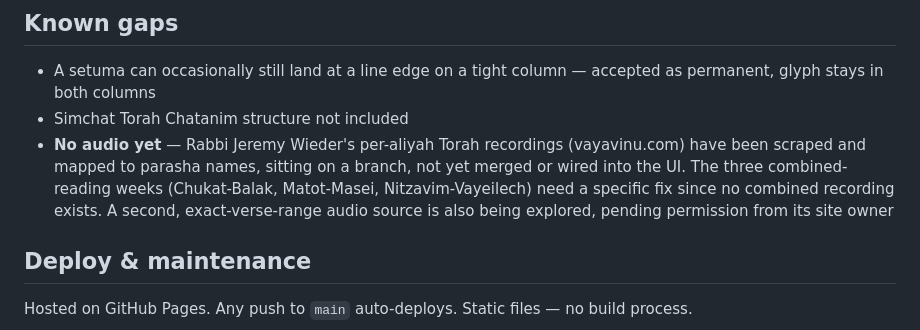
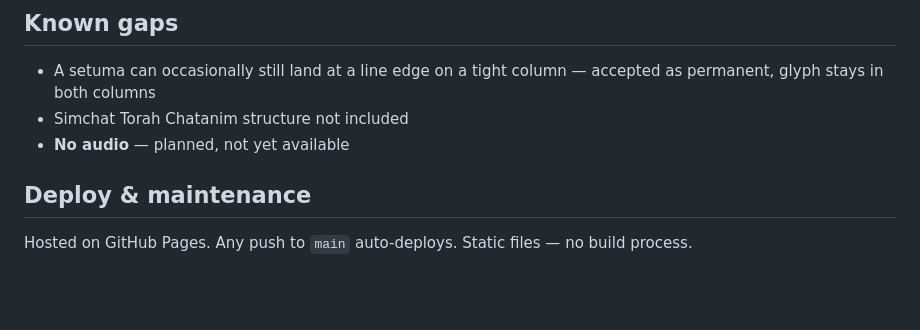
Before and after one commit to davidschapiro/tikkun-generator, a Markdown page: README.md, the part around the change. Rendered like a GitHub page; blank space fills up the shorter version.

Commit message:
README: simplify audio known-gap back to a plain status line
Detailed vayavinu/adatshalom status belongs in AGENTS.md (engineering
memory), not the user-facing README.

```diff
--- a/README.md
+++ b/README.md
@@ -82,7 +82,7 @@ A web tool for Ba'alei Kriyah and anyone who wants to practice Torah reading. En
 
 - A setuma can occasionally still land at a line edge on a tight column — accepted as permanent, glyph stays in both columns
 - Simchat Torah Chatanim structure not included
-- **No audio yet** — Rabbi Jeremy Wieder's per-aliyah Torah recordings (vayavinu.com) have been scraped and mapped to parasha names, sitting on a branch, not yet merged or wired into the UI. The three combined-reading weeks (Chukat-Balak, Matot-Masei, Nitzavim-Vayeilech) need a specific fix since no combined recording exists. A second, exact-verse-range audio source is also being explored, pending permission from its site owner
+- **No audio** — planned, not yet available
 
 ## Deploy & maintenance
 
```
